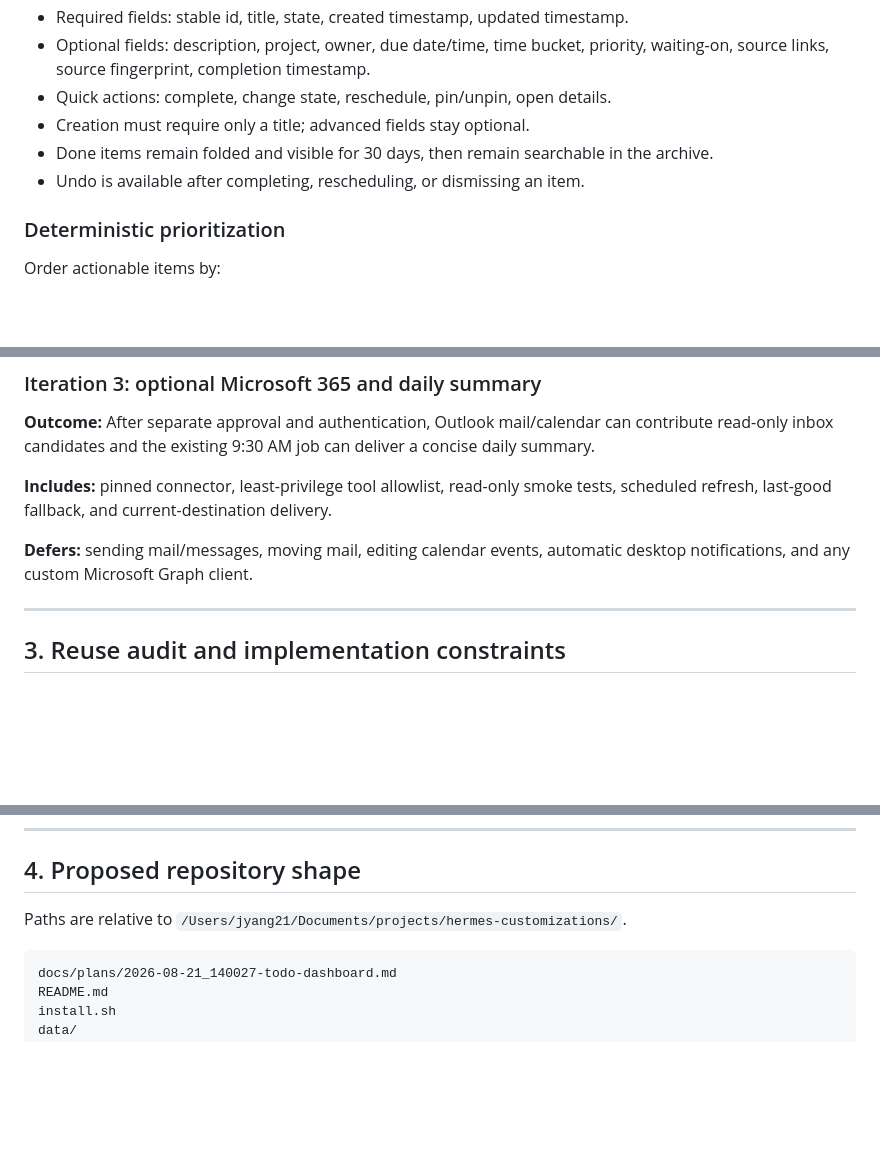
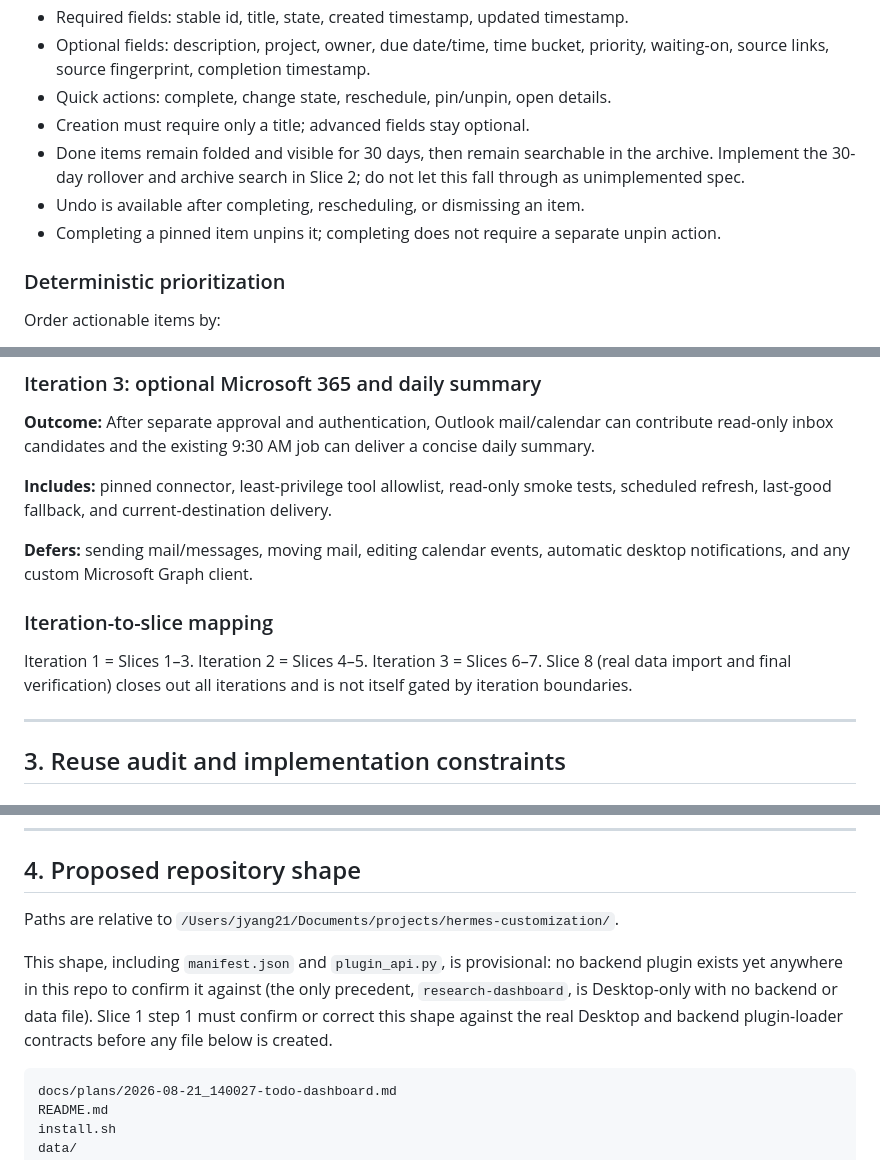
Before and after one commit to yangjl/hermes-customization, a Markdown page: docs/plans/2026-08-21_140027-todo-dashboard.md, 3 parts joined by grey strips. Drawn GitHub-style; blank space fills up the shorter version.

````diff
--- a/docs/plans/2026-08-21_140027-todo-dashboard.md
+++ b/docs/plans/2026-08-21_140027-todo-dashboard.md
@@ -55,8 +55,9 @@ The first viewport should answer three questions without expanding a card:
 - Optional fields: description, project, owner, due date/time, time bucket, priority, waiting-on, source links, source fingerprint, completion timestamp.
 - Quick actions: complete, change state, reschedule, pin/unpin, open details.
 - Creation must require only a title; advanced fields stay optional.
-- Done items remain folded and visible for 30 days, then remain searchable in the archive.
+- Done items remain folded and visible for 30 days, then remain searchable in the archive. Implement the 30-day rollover and archive search in Slice 2; do not let this fall through as unimplemented spec.
 - Undo is available after completing, rescheduling, or dismissing an item.
+- Completing a pinned item unpins it; completing does not require a separate unpin action.
 
 ### Deterministic prioritization
 
@@ -162,6 +163,10 @@ Source rules:
 
 **Defers:** sending mail/messages, moving mail, editing calendar events, automatic desktop notifications, and any custom Microsoft Graph client.
 
+### Iteration-to-slice mapping
+
+Iteration 1 = Slices 1–3. Iteration 2 = Slices 4–5. Iteration 3 = Slices 6–7. Slice 8 (real data import and final verification) closes out all iterations and is not itself gated by iteration boundaries.
+
 ---
 
 ## 3. Reuse audit and implementation constraints
@@ -243,7 +248,9 @@ Do **not** build:
 
 ## 4. Proposed repository shape
 
-Paths are relative to `/Users/jyang21/Documents/projects/hermes-customizations/`.
+Paths are relative to `/Users/jyang21/Documents/projects/hermes-customization/`.
+
+This shape, including `manifest.json` and `plugin_api.py`, is provisional: no backend plugin exists yet anywhere in this repo to confirm it against (the only precedent, `research-dashboard`, is Desktop-only with no backend or data file). Slice 1 step 1 must confirm or correct this shape against the real Desktop and backend plugin-loader contracts before any file below is created.
 
 ```text
 docs/plans/2026-08-21_140027-todo-dashboard.md
````
Also changed, not shown: other parts of docs/plans/2026-08-21_140027-todo-dashboard.md (+1 -1 lines), README.md (+11 -0 lines).
